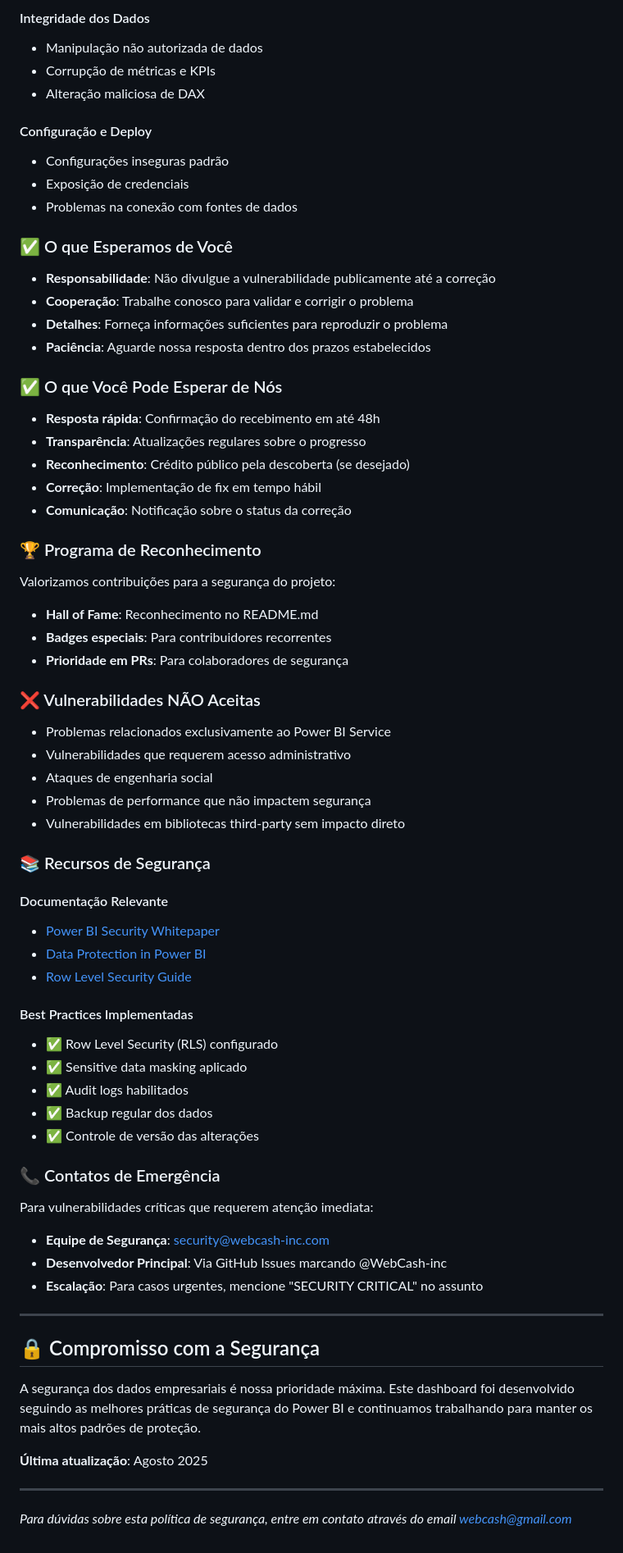
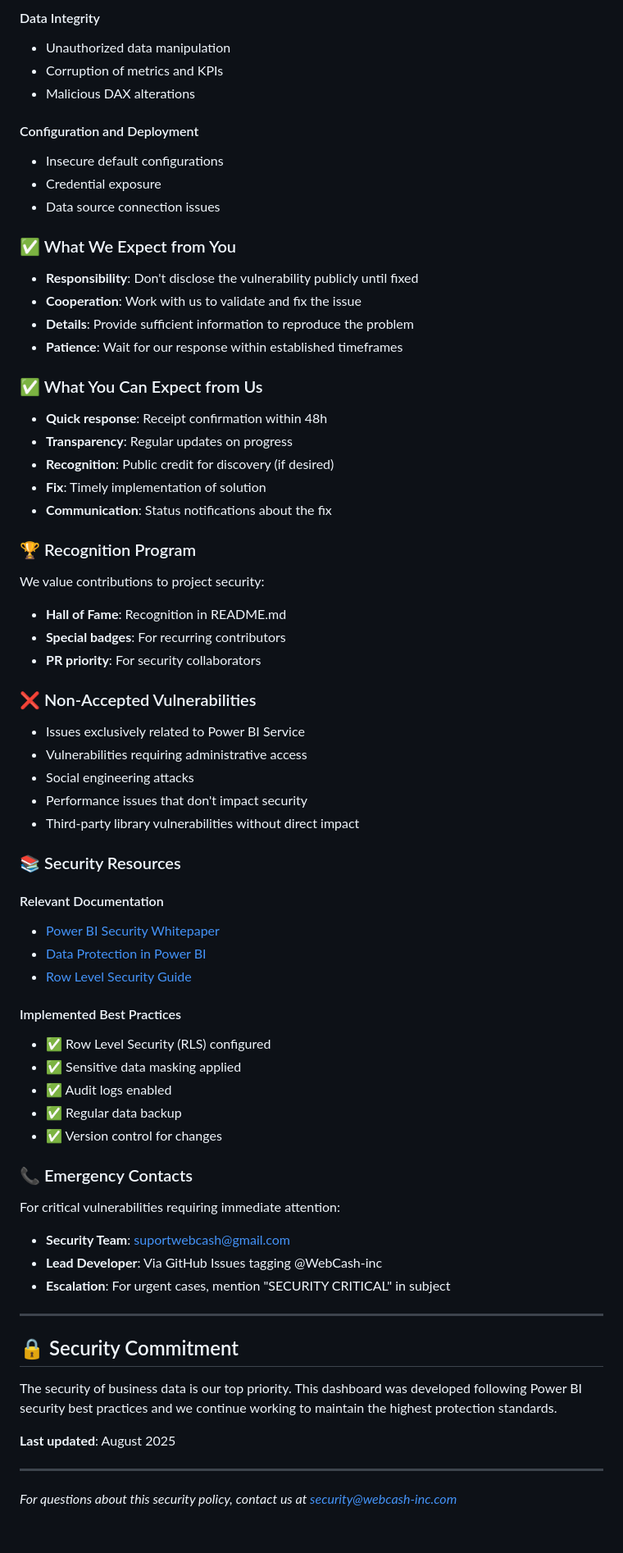
Before and after one commit to Barreto0620/Dashboard_Vendas, a Markdown page: SECURITY.md, the part around one of its changes. Shown at 82% size. GitHub-like rendering.

```diff
--- a/SECURITY.md
+++ b/SECURITY.md
@@ -67,74 +67,74 @@ Para este projeto Power BI, consideramos especialmente:
 
-#### Integridade dos Dados
-- Manipulação não autorizada de dados
-- Corrupção de métricas e KPIs
-- Alteração maliciosa de DAX
+#### Data Integrity
+- Unauthorized data manipulation
+- Corruption of metrics and KPIs
+- Malicious DAX alterations
 
-#### Configuração e Deploy
-- Configurações inseguras padrão
-- Exposição de credenciais
-- Problemas na conexão com fontes de dados
+#### Configuration and Deployment
+- Insecure default configurations
+- Credential exposure
+- Data source connection issues
 
-### ✅ O que Esperamos de Você
+### ✅ What We Expect from You
 
-- **Responsabilidade**: Não divulgue a vulnerabilidade publicamente até a correção
-- **Cooperação**: Trabalhe conosco para validar e corrigir o problema
-- **Detalhes**: Forneça informações suficientes para reproduzir o problema
-- **Paciência**: Aguarde nossa resposta dentro dos prazos estabelecidos
+- **Responsibility**: Don't disclose the vulnerability publicly until fixed
+- **Cooperation**: Work with us to validate and fix the issue
+- **Details**: Provide sufficient information to reproduce the problem
+- **Patience**: Wait for our response within established timeframes
 
-### ✅ O que Você Pode Esperar de Nós
+### ✅ What You Can Expect from Us
 
-- **Resposta rápida**: Confirmação do recebimento em até 48h
-- **Transparência**: Atualizações regulares sobre o progresso
-- **Reconhecimento**: Crédito público pela descoberta (se desejado)
-- **Correção**: Implementação de fix em tempo hábil
-- **Comunicação**: Notificação sobre o status da correção
+- **Quick response**: Receipt confirmation within 48h
+- **Transparency**: Regular updates on progress
+- **Recognition**: Public credit for discovery (if desired)
+- **Fix**: Timely implementation of solution
+- **Communication**: Status notifications about the fix
 
-### 🏆 Programa de Reconhecimento
+### 🏆 Recognition Program
 
-Valorizamos contribuições para a segurança do projeto:
-- **Hall of Fame**: Reconhecimento no README.md
-- **Badges especiais**: Para contribuidores recorrentes
-- **Prioridade em PRs**: Para colaboradores de segurança
+We value contributions to project security:
+- **Hall of Fame**: Recognition in README.md
+- **Special badges**: For recurring contributors
+- **PR priority**: For security collaborators
 
-### ❌ Vulnerabilidades NÃO Aceitas
+### ❌ Non-Accepted Vulnerabilities
 
-- Problemas relacionados exclusivamente ao Power BI Service
-- Vulnerabilidades que requerem acesso administrativo
-- Ataques de engenharia social
-- Problemas de performance que não impactem segurança
-- Vulnerabilidades em bibliotecas third-party sem impacto direto
+- Issues exclusively related to Power BI Service
+- Vulnerabilities requiring administrative access
+- Social engineering attacks
+- Performance issues that don't impact security
+- Third-party library vulnerabilities without direct impact
 
-### 📚 Recursos de Segurança
+### 📚 Security Resources
 
-#### Documentação Relevante
+#### Relevant Documentation
 - [Power BI Security Whitepaper](https://docs.microsoft.com/power-bi/guidance/whitepaper-powerbi-security)
 - [Data Protection in Power BI](https://docs.microsoft.com/power-bi/admin/service-security-data-protection-overview)
 - [Row Level Security Guide](https://docs.microsoft.com/power-bi/admin/service-admin-rls)
 
-#### Best Practices Implementadas
-- ✅ Row Level Security (RLS) configurado
-- ✅ Sensitive data masking aplicado
-- ✅ Audit logs habilitados
-- ✅ Backup regular dos dados
-- ✅ Controle de versão das alterações
+#### Implemented Best Practices
+- ✅ Row Level Security (RLS) configured
+- ✅ Sensitive data masking applied
+- ✅ Audit logs enabled
+- ✅ Regular data backup
+- ✅ Version control for changes
 
-### 📞 Contatos de Emergência
+### 📞 Emergency Contacts
 
-Para vulnerabilidades críticas que requerem atenção imediata:
+For critical vulnerabilities requiring immediate attention:
 
-- **Equipe de Segurança**: security@webcash-inc.com
-- **Desenvolvedor Principal**: Via GitHub Issues marcando @WebCash-inc
-- **Escalação**: Para casos urgentes, mencione "SECURITY CRITICAL" no assunto
+- **Security Team**: suportwebcash@gmail.com
+- **Lead Developer**: Via GitHub Issues tagging @WebCash-inc
+- **Escalation**: For urgent cases, mention "SECURITY CRITICAL" in subject
 
 ---
 
-## 🔒 Compromisso com a Segurança
+## 🔒 Security Commitment
 
-A segurança dos dados empresariais é nossa prioridade máxima. Este dashboard foi desenvolvido seguindo as melhores práticas de segurança do Power BI e continuamos trabalhando para manter os mais altos padrões de proteção.
+The security of business data is our top priority. This dashboard was developed following Power BI security best practices and we continue working to maintain the highest protection standards.
 
-**Última atualização**: Agosto 2025
+**Last updated**: August 2025
 
 ---
 
-*Para dúvidas sobre esta política de segurança, entre em contato através do email webcash@gmail.com*
+*For questions about this security policy, contact us at security@webcash-inc.com*
```
Also changed, not shown: other parts of SECURITY.md (+47 -47 lines).
